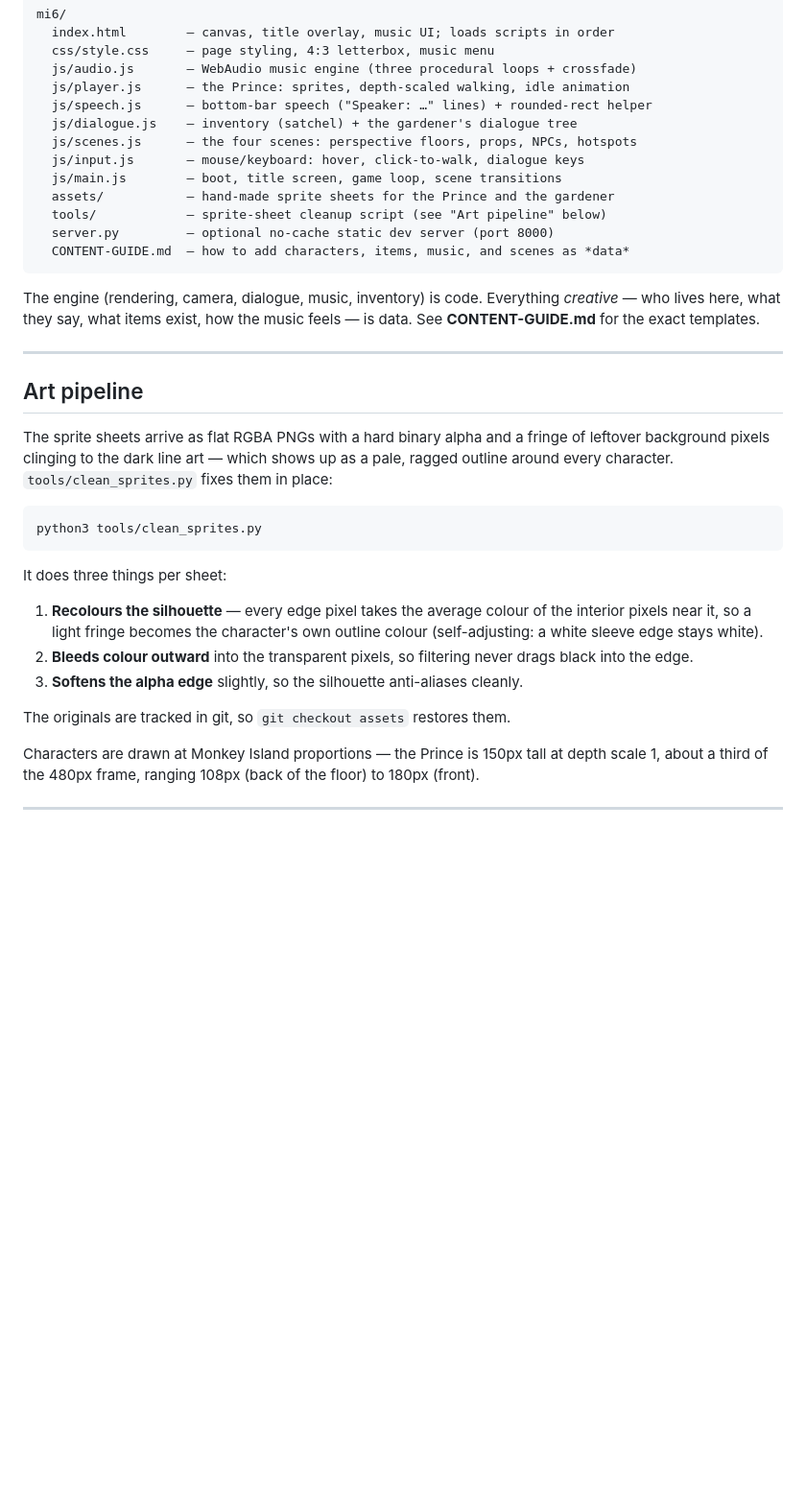
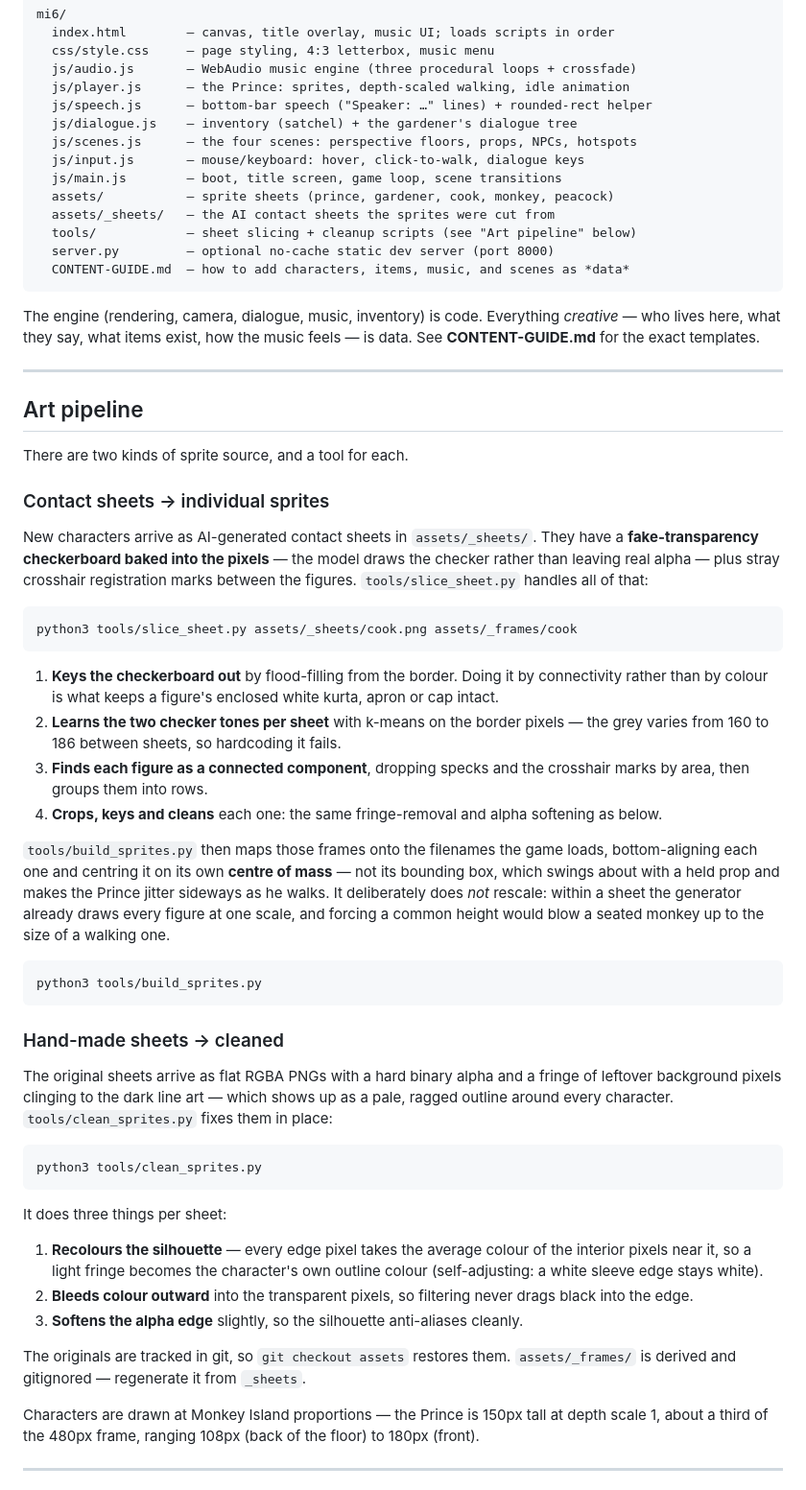
Before and after one commit to samiujan/game-like-monkey-island, a Markdown page: README.md, the part around one of its changes. Shown at 96% size. Rendered like a GitHub page; blank space fills up the shorter version.

Commit message:
Document the sheet pipeline, the new cast and obstacle avoidance

````diff
--- a/README.md
+++ b/README.md
@@ -154,8 +154,9 @@ mi6/
   js/scenes.js      — the four scenes: perspective floors, props, NPCs, hotspots
   js/input.js       — mouse/keyboard: hover, click-to-walk, dialogue keys
   js/main.js        — boot, title screen, game loop, scene transitions
-  assets/           — hand-made sprite sheets for the Prince and the gardener
-  tools/            — sprite-sheet cleanup script (see "Art pipeline" below)
+  assets/           — sprite sheets (prince, gardener, cook, monkey, peacock)
+  assets/_sheets/   — the AI contact sheets the sprites were cut from
+  tools/            — sheet slicing + cleanup scripts (see "Art pipeline" below)
   server.py         — optional no-cache static dev server (port 8000)
   CONTENT-GUIDE.md  — how to add characters, items, music, and scenes as *data*
 ```
@@ -168,7 +169,43 @@ feels — is data. See **CONTENT-GUIDE.md** for the exact templates.
 
 ## Art pipeline
 
-The sprite sheets arrive as flat RGBA PNGs with a hard binary alpha and a fringe
+There are two kinds of sprite source, and a tool for each.
+
+### Contact sheets → individual sprites
+
+New characters arrive as AI-generated contact sheets in `assets/_sheets/`. They
+have a **fake-transparency checkerboard baked into the pixels** — the model draws
+the checker rather than leaving real alpha — plus stray crosshair registration
+marks between the figures. `tools/slice_sheet.py` handles all of that:
+
+```bash
+python3 tools/slice_sheet.py assets/_sheets/cook.png assets/_frames/cook
+```
+
+1. **Keys the checkerboard out** by flood-filling from the border. Doing it by
+   connectivity rather than by colour is what keeps a figure's enclosed white
+   kurta, apron or cap intact.
+2. **Learns the two checker tones per sheet** with k-means on the border pixels —
+   the grey varies from 160 to 186 between sheets, so hardcoding it fails.
+3. **Finds each figure as a connected component**, dropping specks and the
+   crosshair marks by area, then groups them into rows.
+4. **Crops, keys and cleans** each one: the same fringe-removal and alpha
+   softening as below.
+
+`tools/build_sprites.py` then maps those frames onto the filenames the game
+loads, bottom-aligning each one and centring it on its own **centre of mass** —
+not its bounding box, which swings about with a held prop and makes the Prince
+jitter sideways as he walks. It deliberately does *not* rescale: within a sheet
+the generator already draws every figure at one scale, and forcing a common
+height would blow a seated monkey up to the size of a walking one.
+
+```bash
+python3 tools/build_sprites.py
+```
+
+### Hand-made sheets → cleaned
+
+The original sheets arrive as flat RGBA PNGs with a hard binary alpha and a fringe
 of leftover background pixels clinging to the dark line art — which shows up as
 a pale, ragged outline around every character. `tools/clean_sprites.py` fixes
 them in place:
@@ -187,6 +224,7 @@ It does three things per sheet:
 3. **Softens the alpha edge** slightly, so the silhouette anti-aliases cleanly.
 
 The originals are tracked in git, so `git checkout assets` restores them.
+`assets/_frames/` is derived and gitignored — regenerate it from `_sheets`.
 
 Characters are drawn at Monkey Island proportions — the Prince is 150px tall at
 depth scale 1, about a third of the 480px frame, ranging 108px (back of the
````
Also changed, not shown: other parts of README.md (+13 -9 lines).
